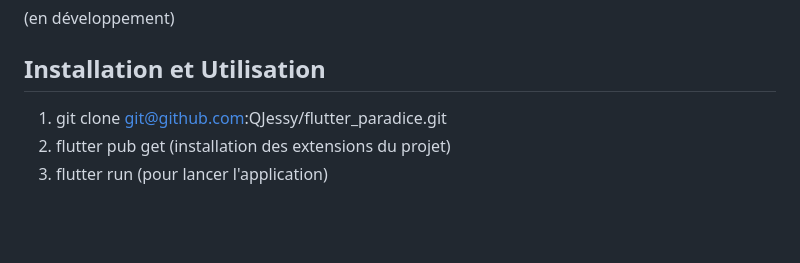
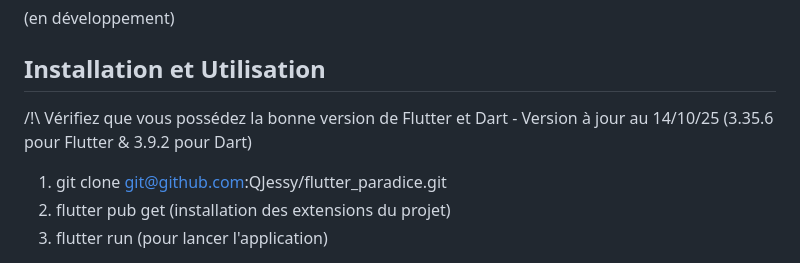
Before and after one commit to QJessy/flutter_paradice, a Markdown page: README.md, the part around the change. Rendered like a GitHub page; blank space fills up the shorter version.

Commit message:
Ajout d'un message de prévention pour l'usage de la bonne version de flutter et dart

```diff
--- a/README.md
+++ b/README.md
@@ -61,6 +61,7 @@ L'utilisateur, après avoir appuyé sur le bouton du lancement des dés, voit su
 (en développement)
 
 ## Installation et Utilisation
+/!\ Vérifiez que vous possédez la bonne version de Flutter et Dart - Version à jour au 14/10/25 (3.35.6 pour Flutter & 3.9.2 pour Dart)
 1) git clone git@github.com:QJessy/flutter_paradice.git
 2) flutter pub get (installation des extensions du projet)
 3) flutter run (pour lancer l'application)
```
